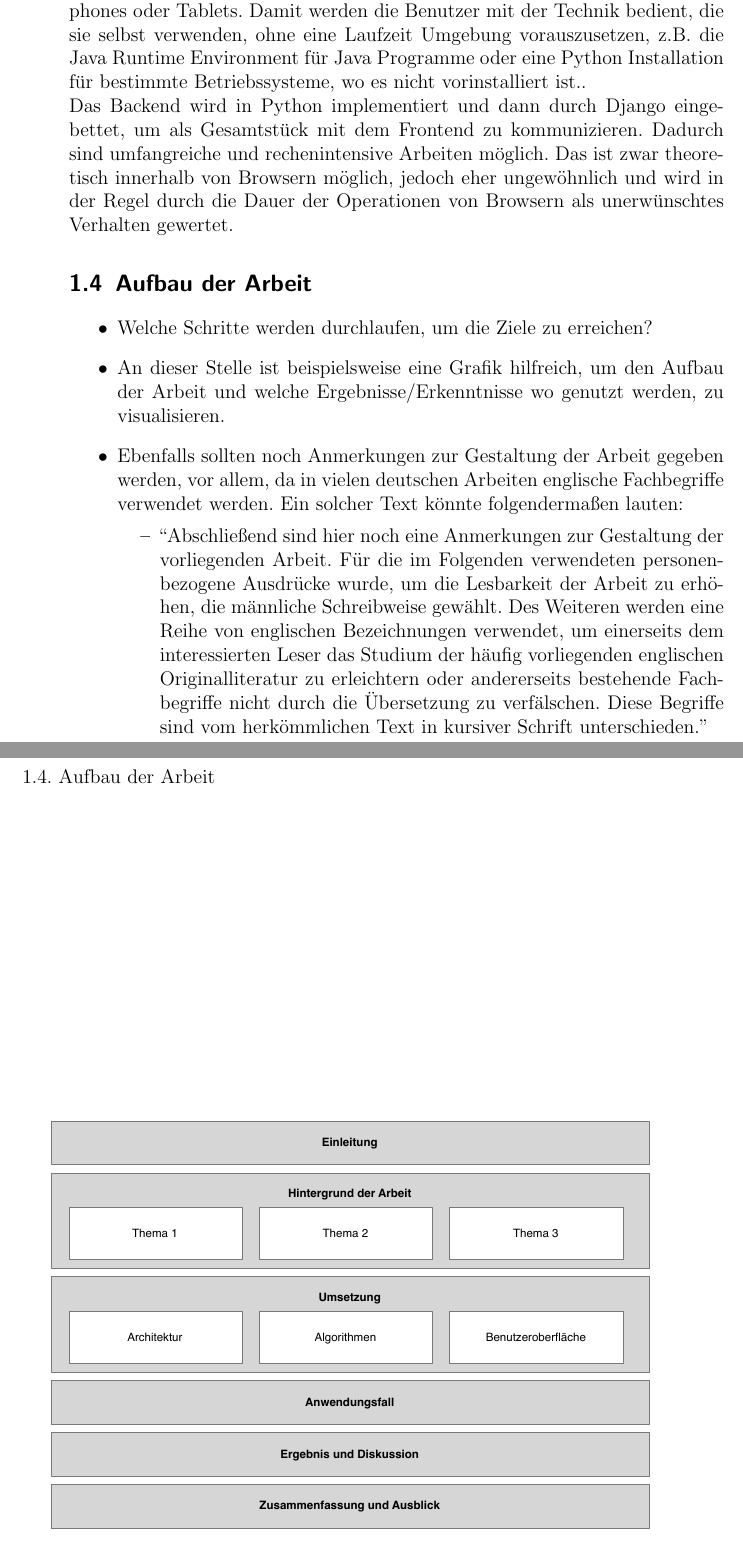
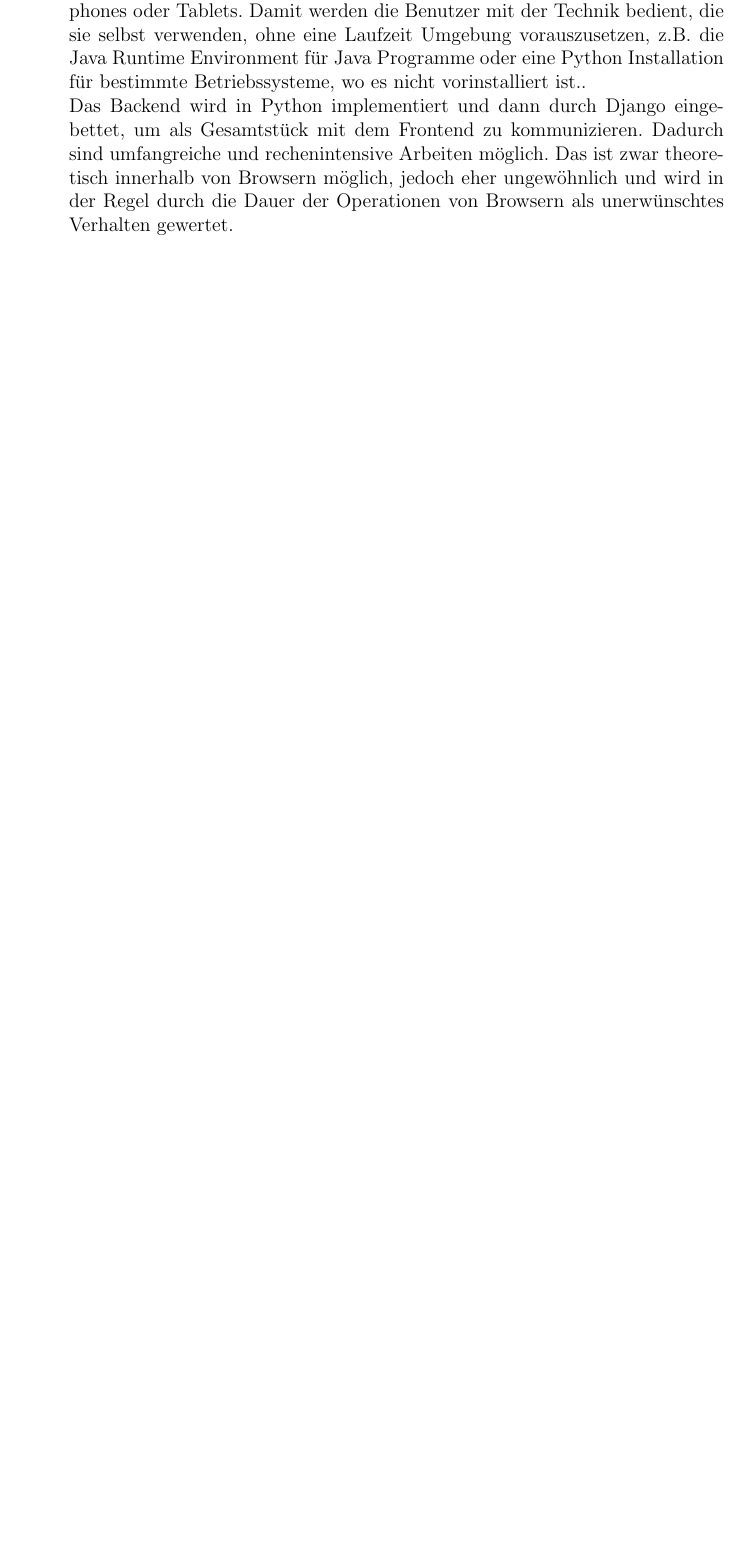
Before and after one commit to Pschroet/master-thesis-ps-ontology-matching, a LaTeX thesis (thesis_main.tex, which reads introduction.tex): two parts of pages 19 and 20 of 35 before the commit and part of page 19 of 35 after it, the two joined at a grey line, cut so that both start at the same text, the shorter picture padded with empty space. Compiled offline with pdfLaTeX.

Commit message:
commented description text out

```diff
--- a/introduction.tex
+++ b/introduction.tex
@@ -69,21 +69,28 @@ rechenintensive Arbeiten möglich. Das ist zwar theoretisch innerhalb von
 Browsern möglich, jedoch eher ungewöhnlich und wird in der Regel durch die Dauer
 der Operationen von Browsern als unerwünschtes Verhalten gewertet.
 
-\section{Aufbau der Arbeit}
-\begin{itemize}
-	\item Welche Schritte werden durchlaufen, um die Ziele zu erreichen?
-	\item An dieser Stelle ist beispielsweise eine Grafik hilfreich, um den Aufbau der Arbeit und welche Ergebnisse/Erkenntnisse wo genutzt werden, zu visualisieren.
-	\item Ebenfalls sollten noch Anmerkungen zur Gestaltung der Arbeit gegeben werden, vor allem, da in vielen deutschen Arbeiten englische Fachbegriffe verwendet werden. Ein solcher Text könnte folgendermaßen lauten:
-		\begin{itemize}
-			\item ``Abschließend sind hier noch eine Anmerkungen zur Gestaltung der vorliegenden Arbeit. Für die im Folgenden verwendeten personenbezogene Ausdrücke wurde, um die Lesbarkeit der Arbeit zu erhöhen, die männliche Schreibweise gewählt. Des Weiteren werden eine Reihe von englischen Bezeichnungen verwendet, um einerseits dem interessierten Leser das Studium der häufig vorliegenden englischen Originalliteratur zu erleichtern oder andererseits bestehende Fachbegriffe nicht durch die Übersetzung zu verfälschen. Diese Begriffe sind vom herkömmlichen Text in kursiver Schrift unterschieden.''
-		\end{itemize}
-\end{itemize}
+%\section{Aufbau der Arbeit}
+%\begin{itemize}
+%	\item Welche Schritte werden durchlaufen, um die Ziele zu erreichen?
+%	\item An dieser Stelle ist beispielsweise eine Grafik hilfreich, um den Aufbau
+	% der Arbeit und welche Ergebnisse/Erkenntnisse wo genutzt werden, zu
+	% visualisieren.
+%	\item Ebenfalls sollten noch Anmerkungen zur Gestaltung der Arbeit gegeben
+	% werden, vor allem, da in vielen deutschen Arbeiten englische Fachbegriffe
+	% verwendet werden. Ein solcher Text könnte folgendermaßen lauten:
+%		\begin{itemize}
+%			\item ``Abschließend sind hier noch eine Anmerkungen zur Gestaltung der
+			% vorliegenden Arbeit. Für die im Folgenden verwendeten personenbezogene
+			% Ausdrücke wurde, um die Lesbarkeit der Arbeit zu erhöhen, die männliche Schreibweise gewählt. Des Weiteren werden eine Reihe von englischen Bezeichnungen verwendet, um einerseits dem interessierten Leser das Studium der häufig vorliegenden englischen Originalliteratur zu erleichtern oder andererseits bestehende Fachbegriffe nicht durch die Übersetzung zu verfälschen. Diese Begriffe sind vom herkömmlichen Text in kursiver Schrift unterschieden.''
+%		\end{itemize}
+%\end{itemize}
 
-\begin{figure}[!ht]
+%\begin{figure}[!ht]
 	% Mit [!h] wird die Position der Grafik bestimmt. So bedeutet h=here und mit dem "!" (Ausrufezeichen) wird dieser Befehl verstärkt. Weitere Möglichkeiten sind : t=top und b=bottom. Zumeist wird angegeben, in welcher Reihenfolge LaTeX versuchen soll das Bild einzufügen, z.B. [!htb].
-	\centering
-		\includegraphics[width=0.95\textwidth]{pics/structure.pdf}
-	\caption[Beispiel einer möglichen Darstellung zum Aufbau der Arbeit]{Beispiel einer möglichen Darstellung zum Aufbau der Arbeit (vgl. Beschreibung Abschnitt  \ref{chap:chapters}).}
+%	\centering
+%		\includegraphics[width=0.95\textwidth]{pics/structure.pdf}
+%	\caption[Beispiel einer möglichen Darstellung zum Aufbau der Arbeit]{Beispiel
+	% einer möglichen Darstellung zum Aufbau der Arbeit (vgl. Beschreibung Abschnitt  \ref{chap:chapters}).}
 	% Mit Hilfe von caption wird die Bildunterschrift erzeugt. Der Text in geschweiften Klammern erscheint im Text, während der Text in eckigen Klammern sich dann empfiehlt, wenn die Beschreibung besonders lang ist, denn diese wird dann im Bildverzeichnis verwendet. Diese Kurzbeschreibung kann auch weggelassen werden.
-	\label{fig:structurethesis}
-\end{figure}
+%	\label{fig:structurethesis}
+%\end{figure}
```
Also changed, not shown: conclusion.tex (+4 -3 lines).
